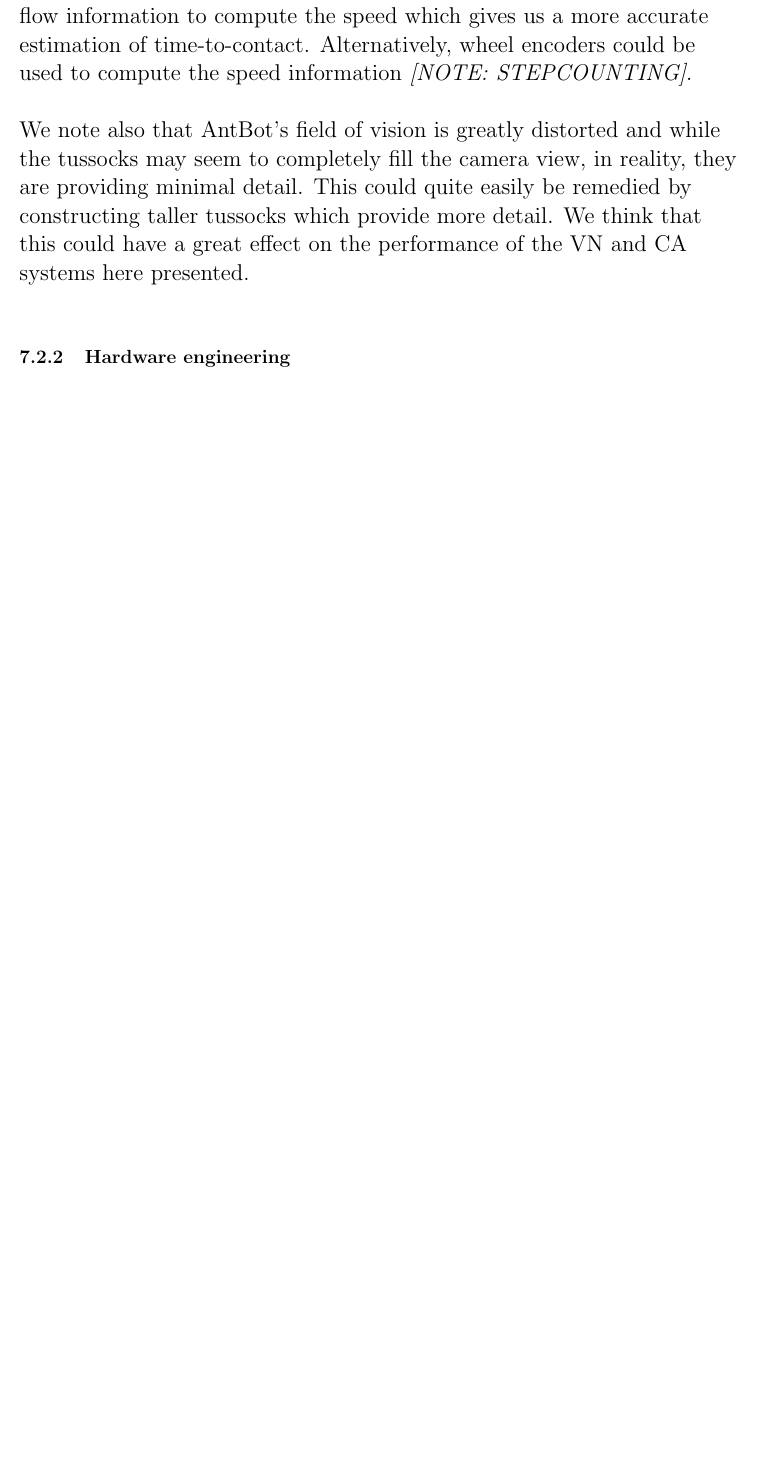
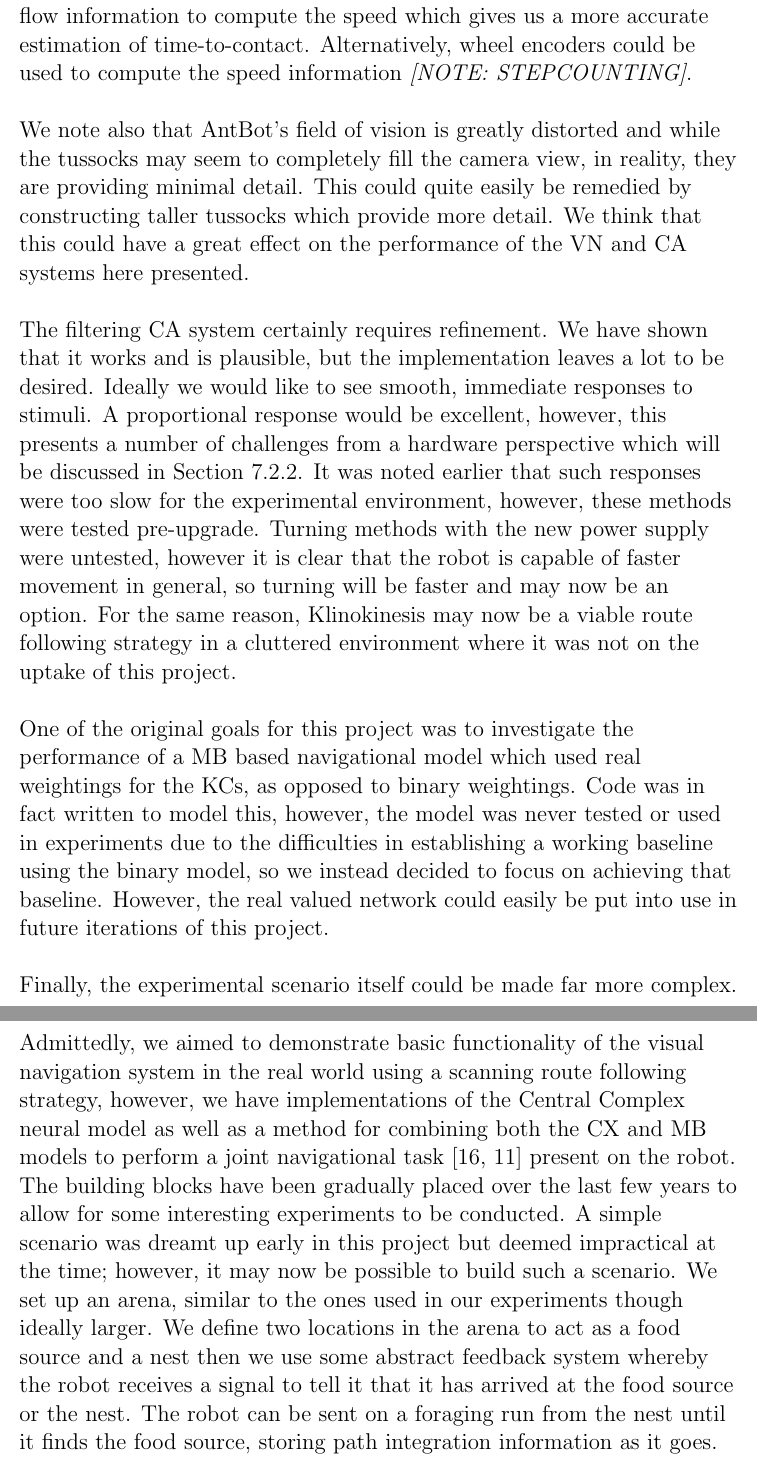
Before and after one commit to BarbaraWebb/antbot_rob, a LaTeX thesis (Dissertation/latex/working.tex): part of page 49 of 52 before the commit and two parts of pages 49 and 50 of 53 after it, the two joined at a grey line, cut so that both start at the same text, the shorter picture padded with empty space. Compiled offline with pdfLaTeX.

Commit message:
Dissertation progress and new image from lab

```diff
--- a/Dissertation/latex/working.tex
+++ b/Dissertation/latex/working.tex
@@ -1293,6 +1293,32 @@ constructing taller tussocks which provide more detail. We think that this could
 performance of the VN and CA systems here presented.
 \newline
 
+The filtering CA system certainly requires refinement. We have shown that it works and is plausible, but
+the implementation leaves a lot to be desired. Ideally we would like to see smooth, immediate responses
+to stimuli. A proportional response would be excellent, however, this presents a number of challenges
+from a hardware perspective which will be discussed in Section \ref{sec:engineering}. It was noted earlier
+that such responses were too slow for the experimental environment, however, these methods were tested
+pre-upgrade. Turning methods with the new power supply were untested, however it is clear that the robot
+is capable of faster movement in general, so turning will be faster and may now be an option. For the
+same reason, Klinokinesis may now be a viable route following strategy in a cluttered environment where
+it was not on the uptake of this project.
+\newline
 
-\subsubsection{Hardware engineering}
+One of the original goals for this project was to investigate the performance of a MB based navigational
+model which used real weightings for the KCs, as opposed to binary weightings. Code was in fact written
+to model this, however, the model was never tested or used in experiments due to the difficulties in
+establishing a working baseline using the binary model, so we instead decided to focus on achieving that
+baseline. However, the real valued network could easily be put into use in future iterations of this project.
+\newline
 
+Finally, the experimental scenario itself could be made far more complex. Admittedly, we aimed to demonstrate
+basic functionality of the visual navigation system in the real world using a scanning route following strategy,
+however, we have implementations of the Central Complex neural model as well as a method for combining
+both the CX and MB models to perform a joint navigational task \cite{Zhang2017, Scimeca2017} present on the robot.
+The building blocks have been gradually placed over the last few years to allow for some interesting experiments to
+be conducted. A simple scenario was dreamt up early in this project but deemed impractical at the time; however,
+it may now be possible to build such a scenario. We set up an arena, similar to the ones used in our experiments
+though ideally larger. We define two locations in the arena to act as a food source and a nest then we use some
+abstract feedback system whereby the robot receives a signal to tell it that it has arrived at the food source or
+the nest. The robot can be sent on a foraging run from the nest until it finds the food source, storing path
+integration information as it goes. Upon finding the food source, the robot navigates back home using
```
Also changed, not shown: Dissertation/latex/.#working.tex (added, +1 -0 lines), Dissertation/latex/Images/Screenshot_2018-03-27-15-36-29.png (added), Dissertation/latex/Images/TussockInFrame.png (added), Dissertation/latex/working.tex (14 more changed lines), 4 other files.
